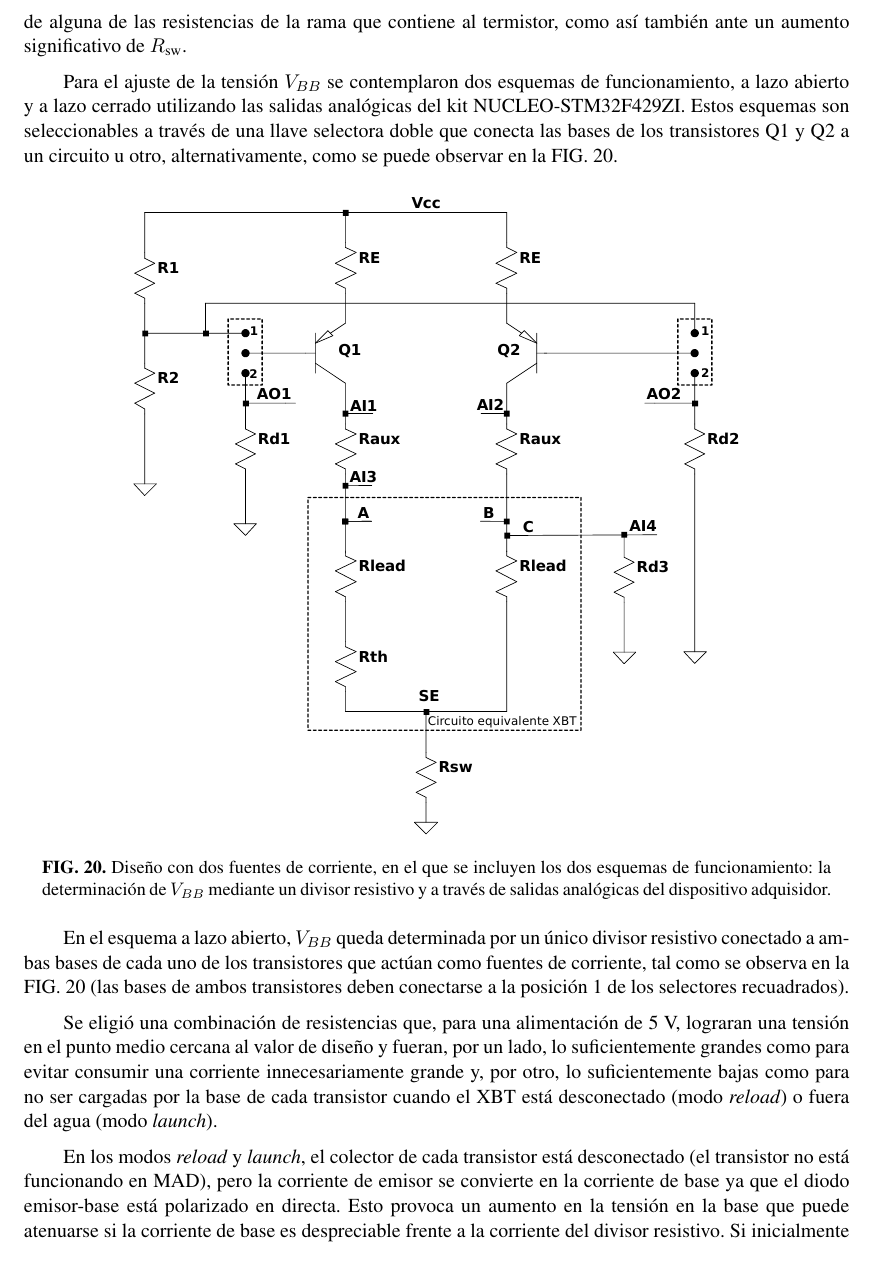
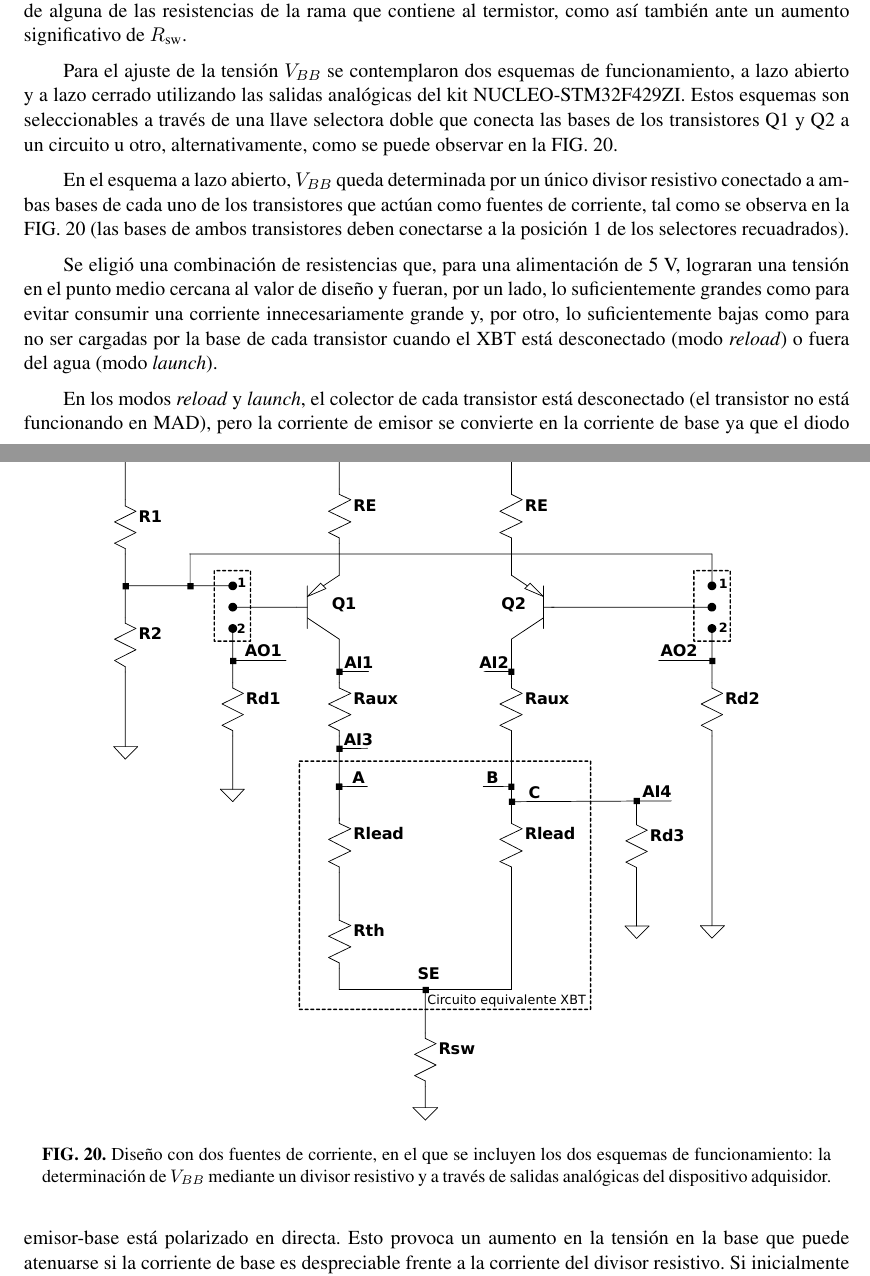
Before and after one commit to patriciobos/InfTec_AS_2022_07_XBT, a LaTeX document (InfTec_2022_XBT.tex, which reads 6_Cuerpo.tex): part of page 30 of 49 before the commit and two parts of pages 29 and 30 of 48 after it, the two joined at a grey line, cut so that both start at the same text. Compiled offline with pdfLaTeX; the source files are stored in an older character set and shown here as Unicode.

Commit message:
integración de analisis de incertezas y paginacion del doc

```diff
--- a/6_Cuerpo.tex
+++ b/6_Cuerpo.tex
@@ -455,9 +455,9 @@ El diseño se corrigió ligeramente para obtener un margen de seguridad en la ex
 
 Para el ajuste de la tensión $V_{BB}$ se contemplaron dos esquemas de funcionamiento, a lazo abierto y a lazo cerrado utilizando las salidas analógicas del kit NUCLEO-STM32F429ZI. Estos esquemas son seleccionables a través de una llave selectora doble que conecta las bases de los transistores Q1 y Q2 a un circuito u otro, alternativamente, como se puede observar en la FIG. \ref{fig_disenio_definitivo}.
 
-\begin{figure}[htpb]
+\begin{figure}[htb]
 	\centering
-	\includegraphics[width=.75\textwidth]{graficos/Disenio_definitivo_preliminar_2.pdf}
+	\includegraphics[width=.8\textwidth]{graficos/Disenio_definitivo_preliminar_2.pdf}
 	\caption{Diseño con dos fuentes de corriente, en el que se incluyen los dos esquemas de funcionamiento: la determinación de $V_{BB}$ mediante un divisor resistivo y a través de salidas analógicas del dispositivo adquisidor.}
 	\label{fig_disenio_definitivo}
 \end{figure}
```
Also changed, not shown: 6_Cuerpo.tex (4 more changed lines).
